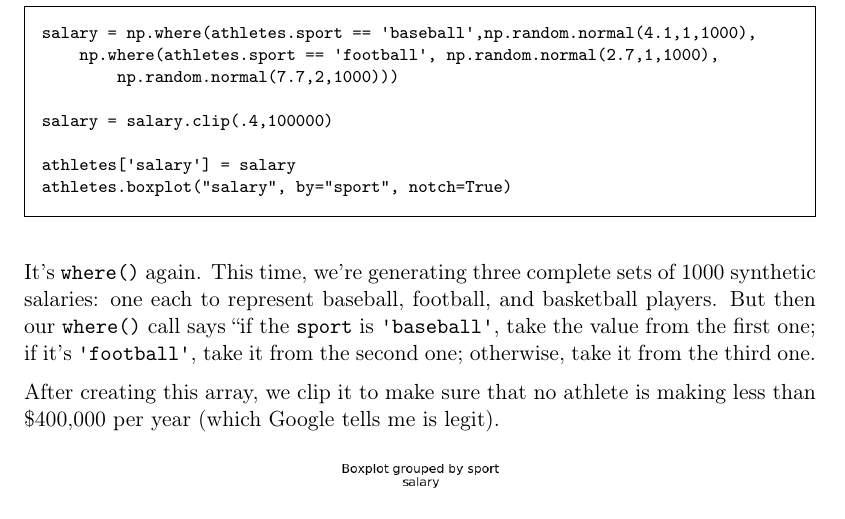
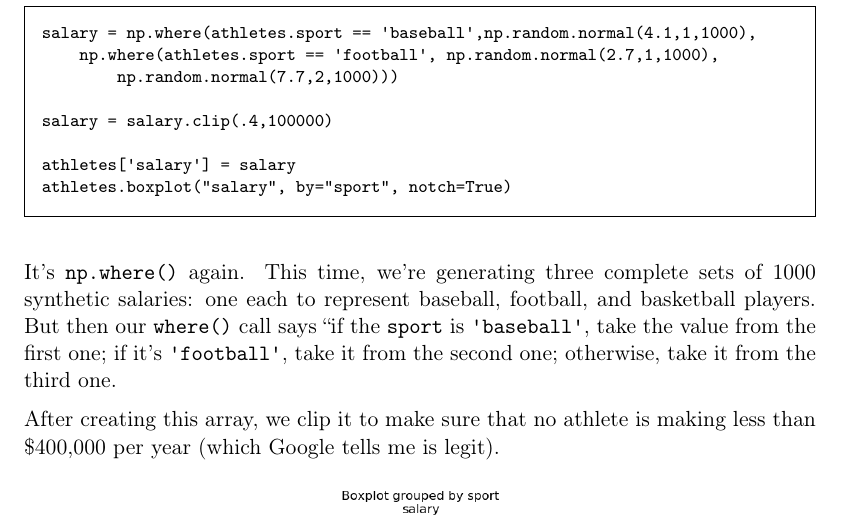
Before and after one commit to divilian/crystal-ball-2, a LaTeX thesis (foundations.tex, which reads synthetic2.tex): part of page 63 of 66, cut so that both start at the same text. Compiled offline with pdfLaTeX.

Commit message:
(Wordsmith.)

```diff
--- a/synthetic2.tex
+++ b/synthetic2.tex
@@ -783,8 +783,8 @@ athletes['salary'] = salary
 athletes.boxplot("salary", by="sport", notch=True)
 \end{Verbatim}
 
-It's \texttt{where()} again. This time, we're generating three complete sets of
-1000 synthetic salaries: one each to represent baseball, football, and
+It's \texttt{np.where()} again. This time, we're generating three complete sets
+of 1000 synthetic salaries: one each to represent baseball, football, and
 basketball players. But then our \texttt{where()} call says ``if the
 \texttt{sport} is \texttt{\textquotesingle baseball\textquotesingle}, take the
 value from the first one; if it's \texttt{\textquotesingle
```
